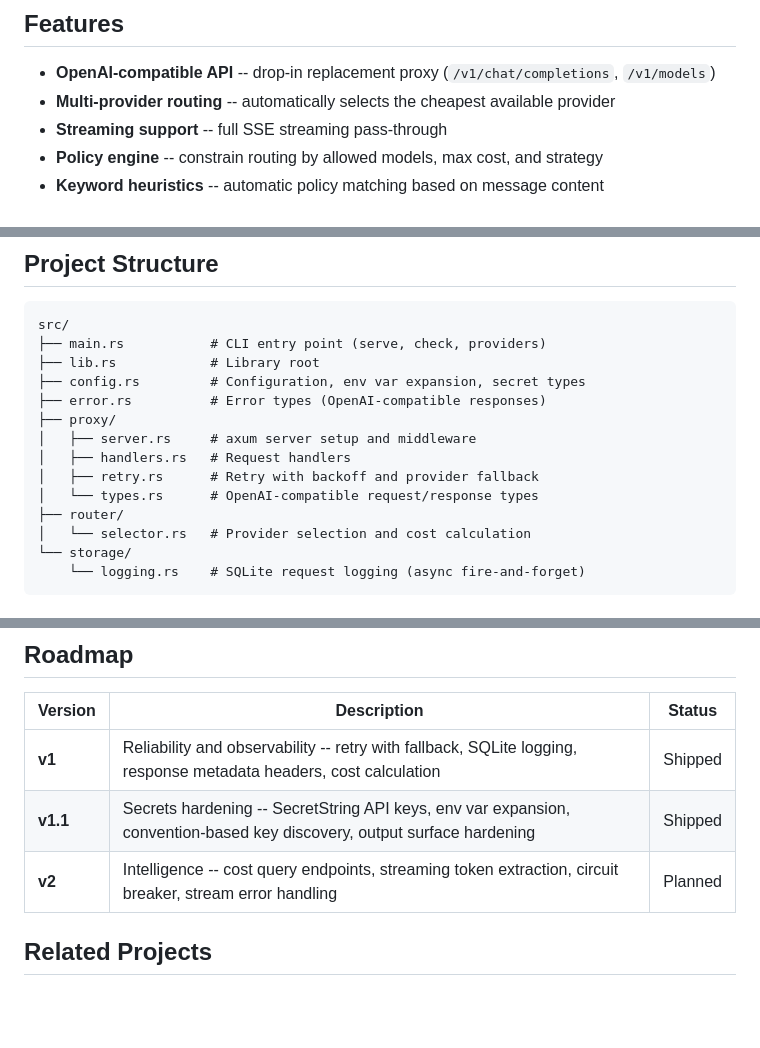
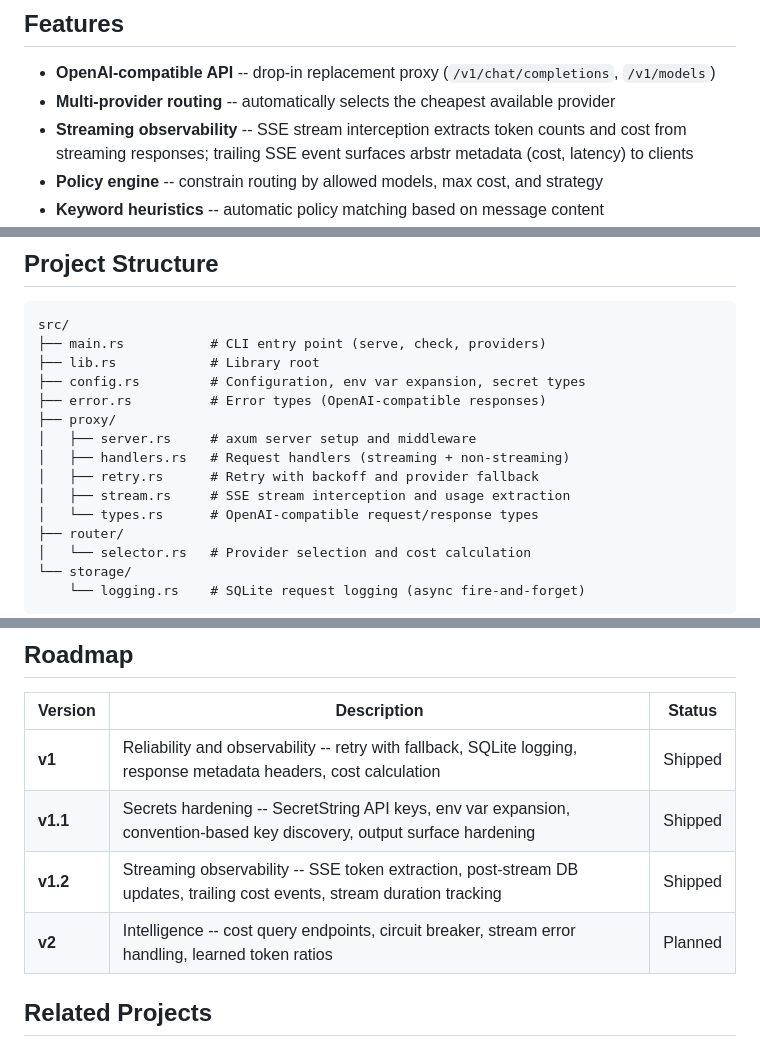
Before and after one commit to johnzilla/arbstr, a Markdown page: README.md, 3 parts joined by grey strips. Drawn GitHub-style; blank space fills up the shorter version.

```diff
--- a/README.md
+++ b/README.md
@@ -30,7 +30,7 @@ Routstr is a decentralized LLM marketplace where multiple providers offer the sa
 
 - **OpenAI-compatible API** -- drop-in replacement proxy (`/v1/chat/completions`, `/v1/models`)
 - **Multi-provider routing** -- automatically selects the cheapest available provider
-- **Streaming support** -- full SSE streaming pass-through
+- **Streaming observability** -- SSE stream interception extracts token counts and cost from streaming responses; trailing SSE event surfaces arbstr metadata (cost, latency) to clients
 - **Policy engine** -- constrain routing by allowed models, max cost, and strategy
 - **Keyword heuristics** -- automatic policy matching based on message content
 - **Secret management** -- API keys protected by SecretString with zeroize-on-drop; never exposed in logs, debug output, or API responses
@@ -201,8 +201,9 @@ src/
 ├── error.rs          # Error types (OpenAI-compatible responses)
 ├── proxy/
 │   ├── server.rs     # axum server setup and middleware
-│   ├── handlers.rs   # Request handlers
+│   ├── handlers.rs   # Request handlers (streaming + non-streaming)
 │   ├── retry.rs      # Retry with backoff and provider fallback
+│   ├── stream.rs     # SSE stream interception and usage extraction
 │   └── types.rs      # OpenAI-compatible request/response types
 ├── router/
 │   └── selector.rs   # Provider selection and cost calculation
@@ -216,7 +217,8 @@ src/
 |---------|-------------|--------|
 | **v1** | Reliability and observability -- retry with fallback, SQLite logging, response metadata headers, cost calculation | Shipped |
 | **v1.1** | Secrets hardening -- SecretString API keys, env var expansion, convention-based key discovery, output surface hardening | Shipped |
-| **v2** | Intelligence -- cost query endpoints, streaming token extraction, circuit breaker, stream error handling | Planned |
+| **v1.2** | Streaming observability -- SSE token extraction, post-stream DB updates, trailing cost events, stream duration tracking | Shipped |
+| **v2** | Intelligence -- cost query endpoints, circuit breaker, stream error handling, learned token ratios | Planned |
 
 ## Related Projects
 
```
Also changed, not shown: CLAUDE.md (+8 -3 lines).
